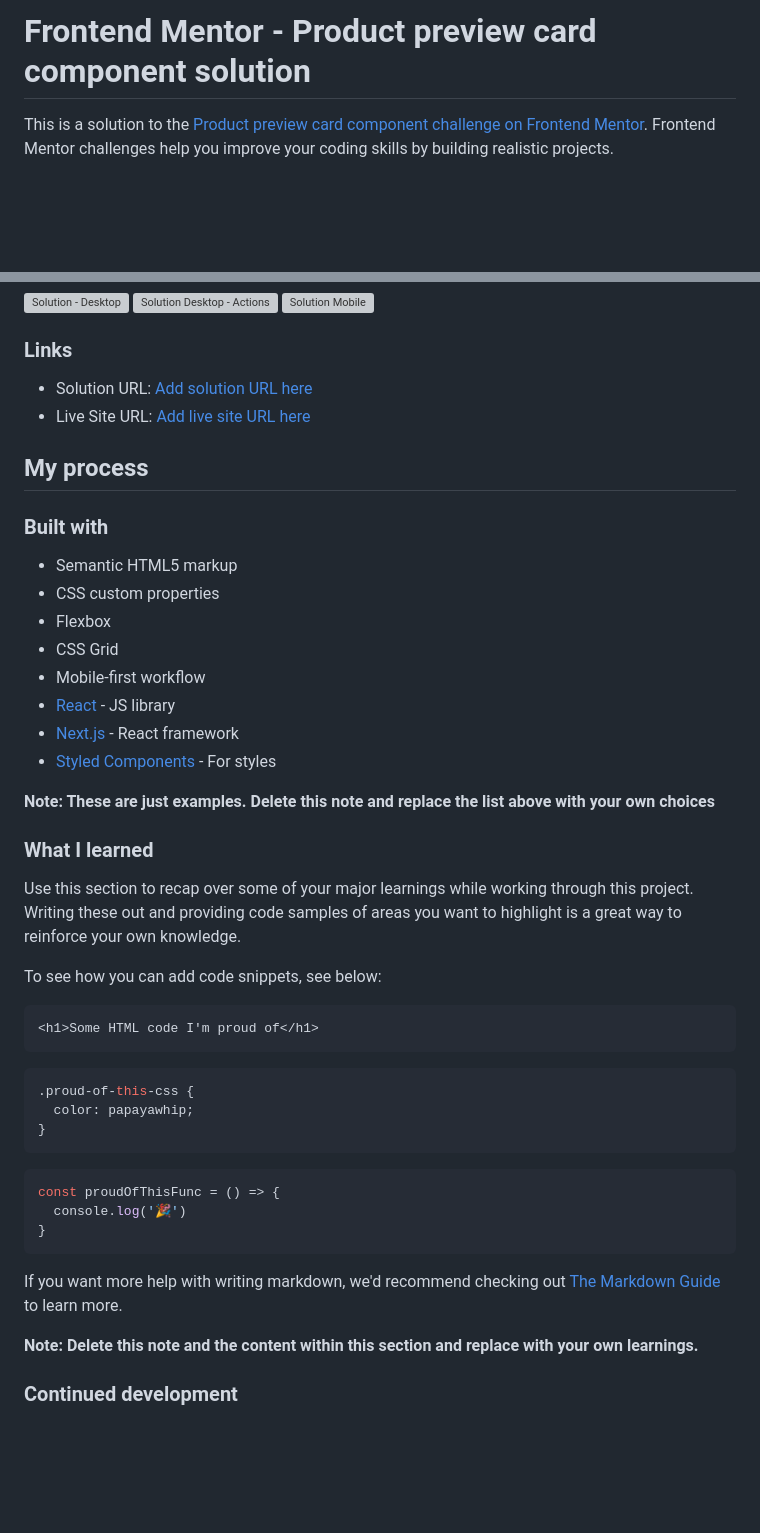
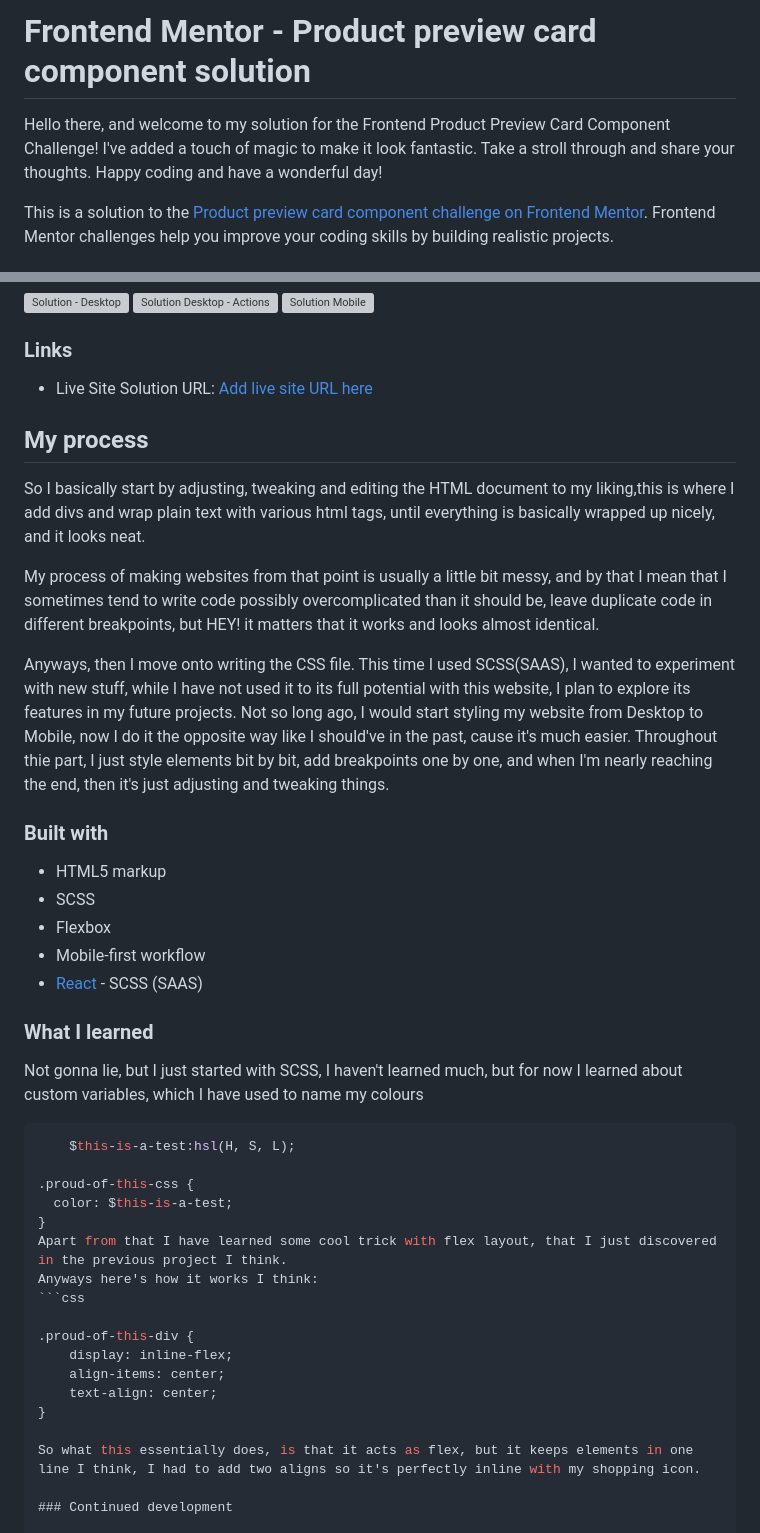
Before and after one commit to DominikSubocz/Product_preview_card_component, a Markdown page: README.md, 2 parts joined by grey strips. Rendered like a GitHub page; blank space fills up the shorter version; grey boxes are pictures that could not be loaded.

````diff
--- a/README.md
+++ b/README.md
@@ -1,4 +1,5 @@
 # Frontend Mentor - Product preview card component solution
+Hello there, and welcome to my solution for the Frontend Product Preview Card Component Challenge! I've added a touch of magic to make it look fantastic. Take a stroll through and share your thoughts. Happy coding and have a wonderful day!
 
 This is a solution to the [Product preview card component challenge on Frontend Mentor](https://www.frontendmentor.io/challenges/product-preview-card-component-GO7UmttRfa). Frontend Mentor challenges help you improve your coding skills by building realistic projects.
 
@@ -33,47 +34,44 @@ Users should be able to:
 
 ### Links
 
-- Solution URL: [Add solution URL here](https://your-solution-url.com)
-- Live Site URL: [Add live site URL here](https://your-live-site-url.com)
+- Live Site Solution URL: [Add live site URL here](https://product-preview-card-dominik.netlify.app/)
 
 ## My process
+So I basically start by adjusting, tweaking and editing the HTML document to my liking,this is where I add divs and wrap plain text with various html tags, until everything is basically wrapped up nicely, and it looks neat.
+
+My process of making websites from that point is usually a little bit messy, and by that I mean that I sometimes tend to write code possibly overcomplicated than it should be, leave duplicate code in different breakpoints, but HEY! it matters that it works and looks almost identical.
+
+Anyways, then I move onto writing the CSS file. This time I used SCSS(SAAS), I wanted to experiment with new stuff, while I have not used it to its full potential with this website, I plan to explore its features in my future projects. Not so long ago, I would start styling my website from Desktop to Mobile, now I do it the opposite way like I should've in the past, cause it's much easier. Throughout thie part, I just style elements bit by bit, add breakpoints one by one, and when I'm nearly reaching the end, then it's just adjusting and tweaking things.
 
 ### Built with
 
-- Semantic HTML5 markup
-- CSS custom properties
+- HTML5 markup
+- SCSS
 - Flexbox
-- CSS Grid
 - Mobile-first workflow
-- [React](https://reactjs.org/) - JS library
-- [Next.js](https://nextjs.org/) - React framework
-- [Styled Components](https://styled-components.com/) - For styles
-
-**Note: These are just examples. Delete this note and replace the list above with your own choices**
+- [React]([https://reactjs.org/](https://sass-lang.com/)) - SCSS (SAAS)
 
 ### What I learned
 
-Use this section to recap over some of your major learnings while working through this project. Writing these out and providing code samples of areas you want to highlight is a great way to reinforce your own knowledge.
+Not gonna lie, but I just started with SCSS, I haven't learned much, but for now I learned about custom variables, which I have used to name my colours
 
-To see how you can add code snippets, see below:
+```scss
+    $this-is-a-test:hsl(H, S, L);
 
-```html
-<h1>Some HTML code I'm proud of</h1>
-```
+.proud-of-this-css {
+  color: $this-is-a-test;
+}
+Apart from that I have learned some cool trick with flex layout, that I just discovered in the previous project I think.
+Anyways here's how it works I think:
 ```css
-.proud-of-this-css {
-  color: papayawhip;
+
+.proud-of-this-div {
+    display: inline-flex;
+    align-items: center;
+    text-align: center;
 }
-```
-```js
-const proudOfThisFunc = () => {
-  console.log('🎉')
-}
-```
 
-If you want more help with writing markdown, we'd recommend checking out [The Markdown Guide](https://www.markdownguide.org/) to learn more.
-
-**Note: Delete this note and the content within this section and replace with your own learnings.**
+So what this essentially does, is that it acts as flex, but it keeps elements in one line I think, I had to add two aligns so it's perfectly inline with my shopping icon.
 
 ### Continued development
 
````
